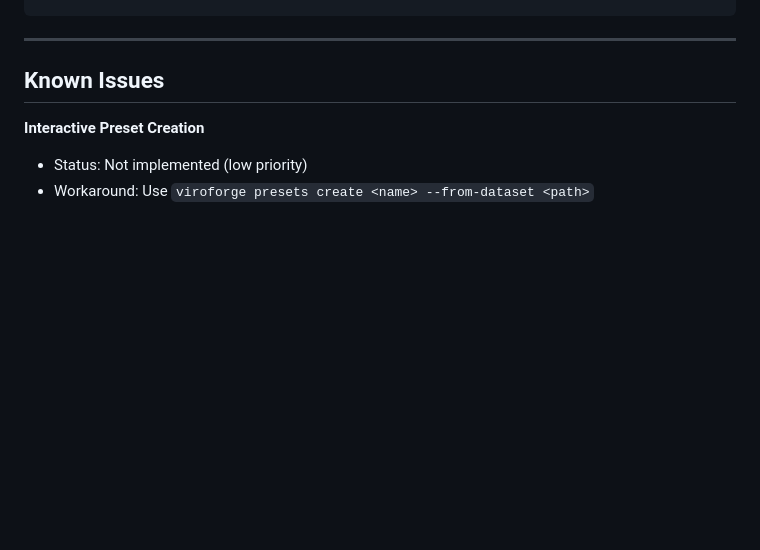
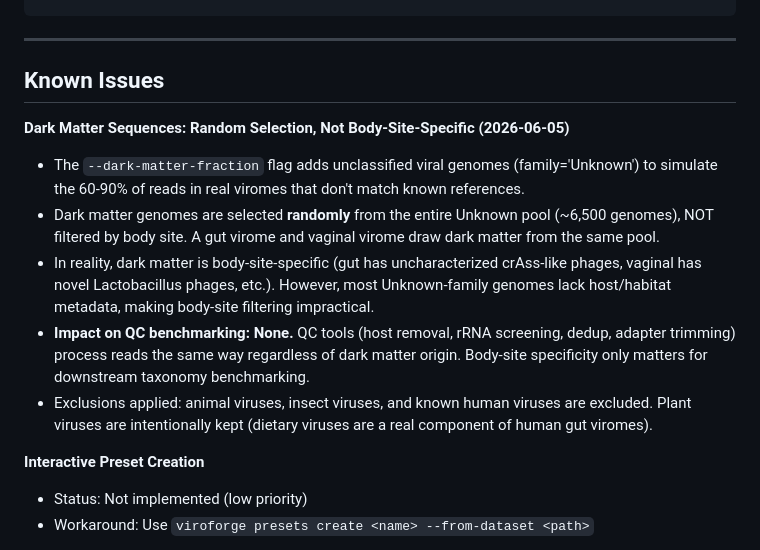
Before and after one commit to shandley/viroforge, a Markdown page: claude.md, the part around the change. GitHub-like rendering; blank space fills up the shorter version.

Commit message:
docs: document dark matter random selection limitation and rationale
Dark matter genomes are selected randomly from the Unknown family pool,
not filtered by body site. This is documented as a known limitation
with explanation of why it doesn't affect QC benchmarking.

Co-Authored-By: Claude Opus 4.6 (1M context) <noreply@anthropic.com>

```diff
--- a/claude.md
+++ b/claude.md
@@ -377,6 +377,22 @@ sqlite3 viroforge/data/viral_genomes.db \
 
 ## Known Issues
 
+**Dark Matter Sequences: Random Selection, Not Body-Site-Specific (2026-06-05)**
+- The `--dark-matter-fraction` flag adds unclassified viral genomes (family='Unknown')
+  to simulate the 60-90% of reads in real viromes that don't match known references.
+- Dark matter genomes are selected **randomly** from the entire Unknown pool (~6,500
+  genomes), NOT filtered by body site. A gut virome and vaginal virome draw dark
+  matter from the same pool.
+- In reality, dark matter is body-site-specific (gut has uncharacterized crAss-like
+  phages, vaginal has novel Lactobacillus phages, etc.). However, most Unknown-family
+  genomes lack host/habitat metadata, making body-site filtering impractical.
+- **Impact on QC benchmarking: None.** QC tools (host removal, rRNA screening, dedup,
+  adapter trimming) process reads the same way regardless of dark matter origin.
+  Body-site specificity only matters for downstream taxonomy benchmarking.
+- Exclusions applied: animal viruses, insect viruses, and known human viruses are
+  excluded. Plant viruses are intentionally kept (dietary viruses are a real
+  component of human gut viromes).
+
 **Interactive Preset Creation**
 - Status: Not implemented (low priority)
 - Workaround: Use `viroforge presets create <name> --from-dataset <path>`
```
